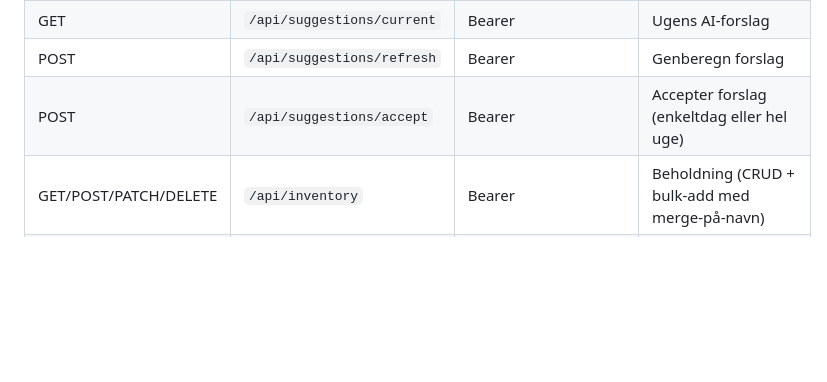
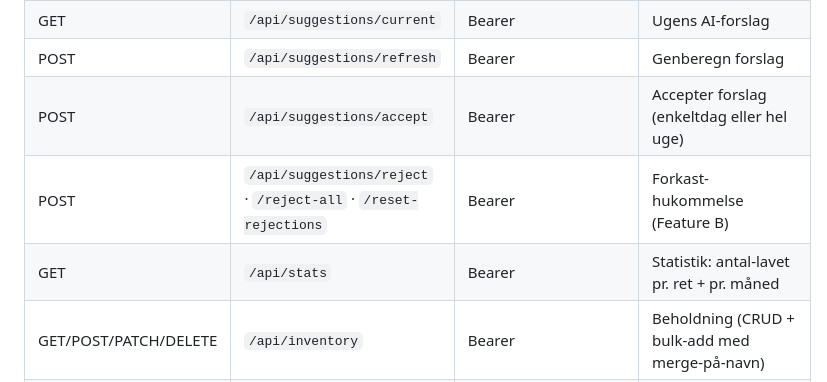
Before and after one commit to MikeyAndersen/nova-madplan, a Markdown page: README.md, the part around the change. Drawn GitHub-style; blank space fills up the shorter version.

```diff
--- a/README.md
+++ b/README.md
@@ -41,6 +41,8 @@ se `docs/PROJECT_OVERVIEW.md`.
 | GET | `/api/suggestions/current` | Bearer | Ugens AI-forslag |
 | POST | `/api/suggestions/refresh` | Bearer | Genberegn forslag |
 | POST | `/api/suggestions/accept` | Bearer | Accepter forslag (enkeltdag eller hel uge) |
+| POST | `/api/suggestions/reject` · `/reject-all` · `/reset-rejections` | Bearer | Forkast-hukommelse (Feature B) |
+| GET | `/api/stats` | Bearer | Statistik: antal-lavet pr. ret + pr. måned |
 | GET/POST/PATCH/DELETE | `/api/inventory` | Bearer | Beholdning (CRUD + bulk-add med merge-på-navn) |
 | POST | `/api/recipes/scrape` | Bearer | Scrape URL → preview (gemmer ikke) |
 | GET/POST/PATCH/DELETE | `/api/recipes` | Bearer | Opskrifter (CRUD + cachet billede) |
```
Also changed, not shown: docs/DEPLOY.md (+14 -0 lines).
